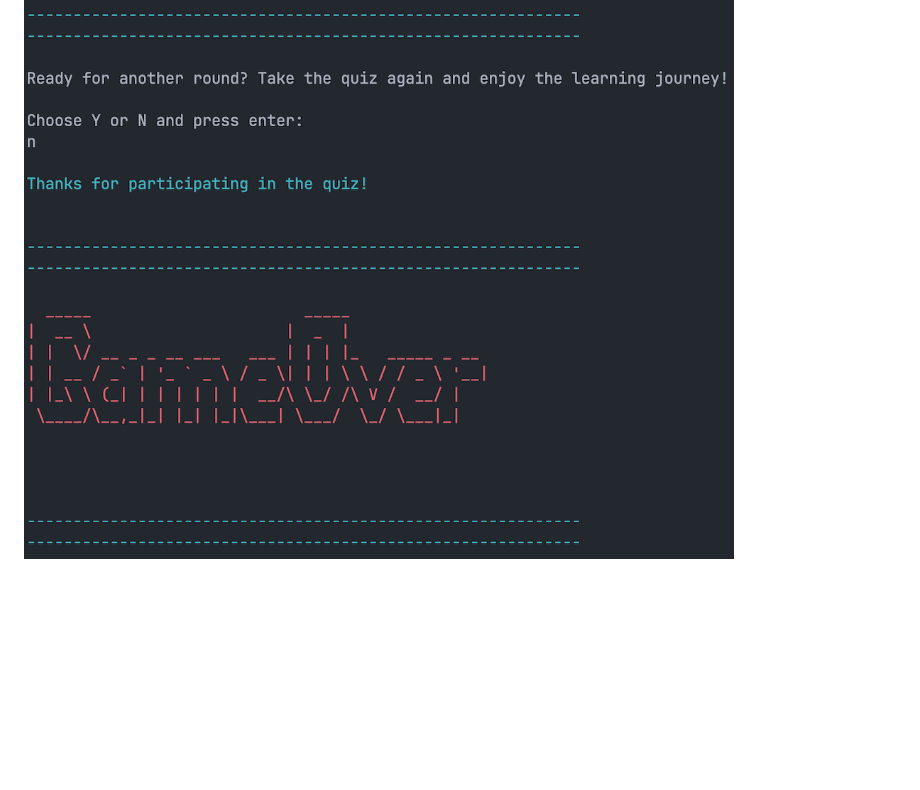
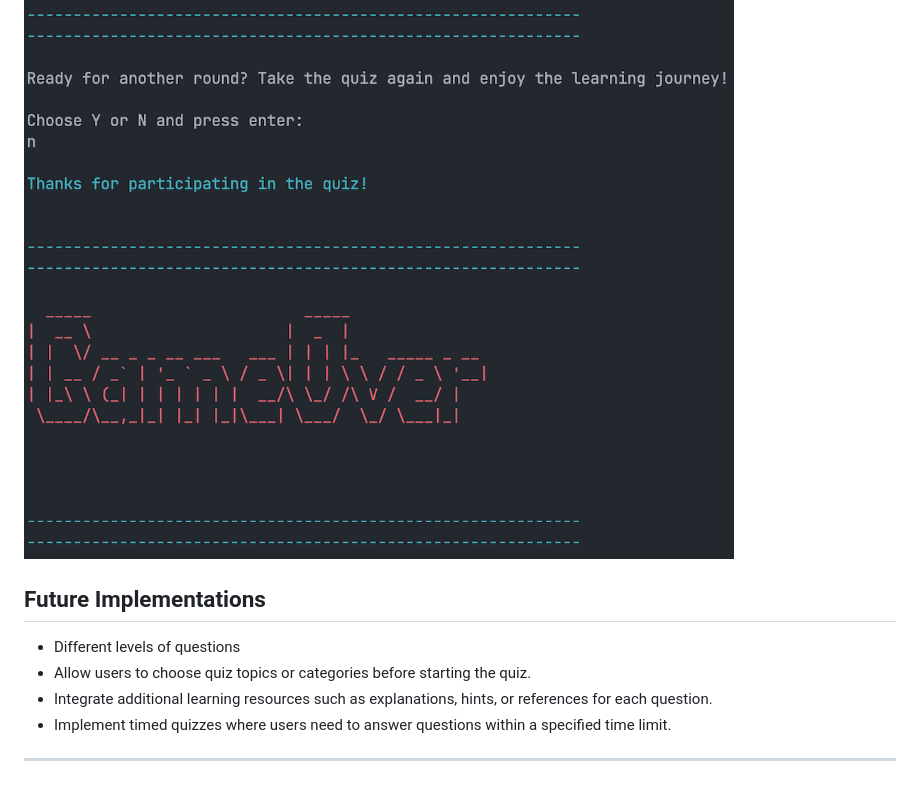
Before and after one commit to MaikonSchumann/portfolio-project3-python-quiz, a Markdown page: README.md, the part around the change. Rendered like a GitHub page; blank space fills up the shorter version.

Commit message:
feat(readme): add Future Implementations section to readme

```diff
--- a/README.md
+++ b/README.md
@@ -144,3 +144,11 @@ Lucid was used to create this flowchart, providing a concise representation of t
 - If the user chooses not to play again, a thank you message will be presented, and the application will exit.
 
 ![Game Over](documentation/gameover_message.png)
+
+## Future Implementations
+- Different levels of questions
+- Allow users to choose quiz topics or categories before starting the quiz.
+- Integrate additional learning resources such as explanations, hints, or references for each question.
+- Implement timed quizzes where users need to answer questions within a specified time limit.
+
+- - -
```
